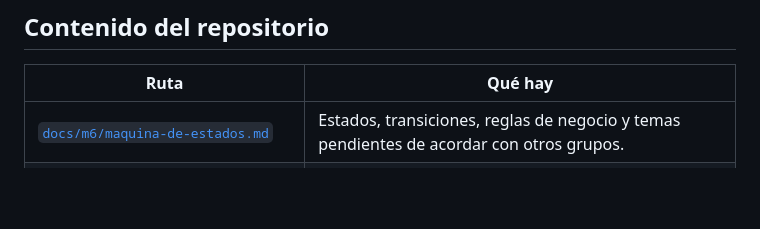
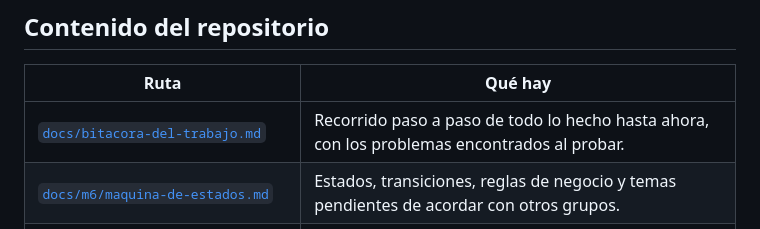
Before and after one commit to santileconte/grupo-5-dds-M6, a Markdown page: README.md, the part around the change. Drawn GitHub-style; blank space fills up the shorter version.

Commit message:
Docs: bitácora del trabajo realizado en M6

```diff
--- a/README.md
+++ b/README.md
@@ -8,6 +8,7 @@ estados del viaje, arribo, inicio, finalización, cancelación y auditoría.
 
 | Ruta | Qué hay |
 |---|---|
+| [`docs/bitacora-del-trabajo.md`](docs/bitacora-del-trabajo.md) | Recorrido paso a paso de todo lo hecho hasta ahora, con los problemas encontrados al probar. |
 | [`docs/m6/maquina-de-estados.md`](docs/m6/maquina-de-estados.md) | Estados, transiciones, reglas de negocio y temas pendientes de acordar con otros grupos. |
 | [`contratos/m6-viajes.openapi.yaml`](contratos/m6-viajes.openapi.yaml) | Contrato de la API síncrona (OpenAPI 3.1). |
 | [`contratos/eventos/m6-viajes.asyncapi.yaml`](contratos/eventos/m6-viajes.asyncapi.yaml) | Eventos que publica M6 (AsyncAPI 3.0). |
```
Also changed, not shown: docs/bitacora-del-trabajo.md (added, +364 -0 lines).
